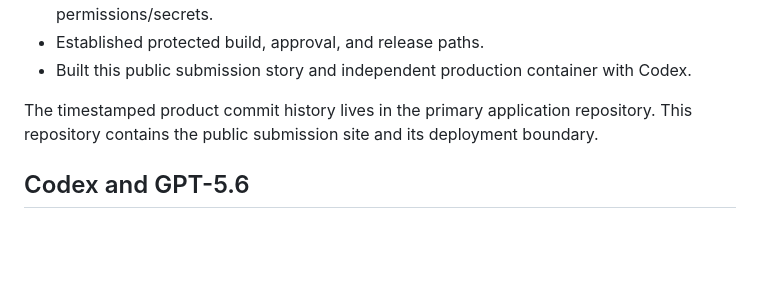
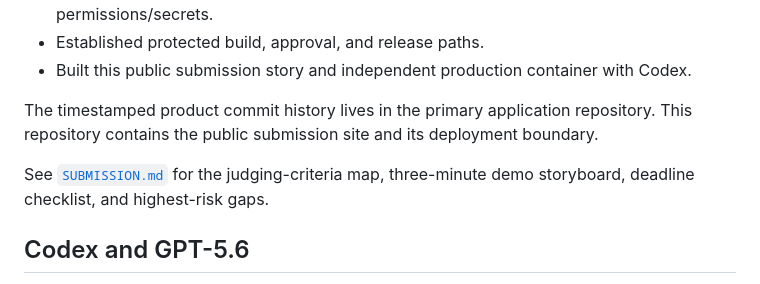
Before and after one commit to ChrisWBurt-2020/quantumheronlabs-buildweek, a Markdown page: README.md, the part around the change. GitHub-like rendering; blank space fills up the shorter version.

Commit message:
Add Build Week submission brief

```diff
--- a/README.md
+++ b/README.md
@@ -33,6 +33,8 @@ Heron predates the event, so the submission explicitly separates prior work from
 - Built this public submission story and independent production container with Codex.
 
 The timestamped product commit history lives in the primary application repository. This repository contains the public submission site and its deployment boundary.
+
+See [`SUBMISSION.md`](./SUBMISSION.md) for the judging-criteria map, three-minute demo storyboard, deadline checklist, and highest-risk gaps.
 
 ## Codex and GPT-5.6
 
```
Also changed, not shown: SUBMISSION.md (added, +107 -0 lines).
